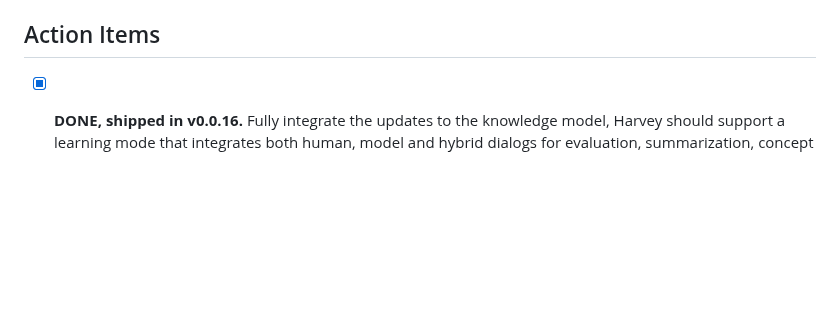
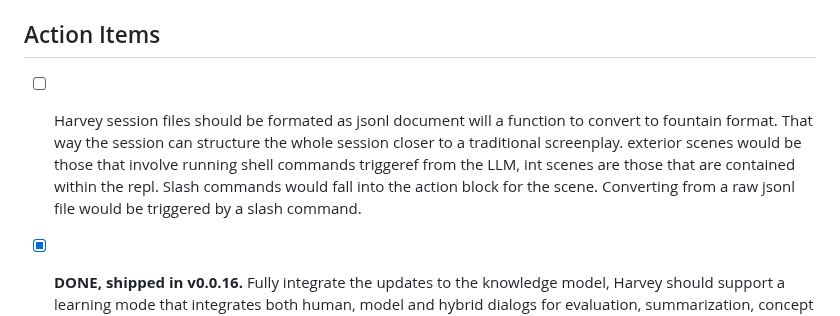
Before and after one commit to rsdoiel/harvey, a Markdown page: TODO.md, the part around the change. Rendered like a GitHub page; blank space fills up the shorter version.

```diff
--- a/TODO.md
+++ b/TODO.md
@@ -81,6 +81,9 @@ Extracting memories from /home/rsdoiel/Laboratory/agents/sessions/harvey-session
   **Survey done 2026-09-25:** `exit-codes-survey.md` (baseline of 41 table rows, 20 harvey and 21 assay, decisions Q1-Q5, plan H0-H6). Plan: `exit-codes-plan.md`. **H0-H5 done 2026-09-25**, committed. **H6 done 2026-09-27**: `scripts/compare-exit-codes.py` + `scripts/README.md` (old-vs-new harness, modelled on `knowledge`'s, closed-port backend, `pgrep ollama` guard); run against the v0.0.16 baseline (`df39cfe`, via a throwaway `git worktree`) — 32 commands changed exit code, every one matching the survey/DR-0005 table exactly, no exit 70, no hang, no stray Ollama process. `harvey/decisions/0005-*.md` written and **accepted** by RSDOIEL. `CHANGES.md` `## Unreleased` has the upgrade table.
 
 ## Action Items
+
+
+- [ ] Harvey session files should be formated as jsonl document will a function to convert to fountain format. That way the session can structure the whole session closer to a traditional screenplay. exterior scenes would be those that involve running shell commands triggeref from the LLM, int scenes are those that are contained within the repl. Slash commands would fall into the action block for the scene. Converting from a raw jsonl file would be triggered by a slash command.
 
 - [x] **DONE, shipped in v0.0.16.** Fully integrate the updates to the knowledge model, Harvey should support a learning mode that integrates both human, model and hybrid dialogs for evaluation, summarization, concept tagging and re-ingest for the knowledge base.
 - [x] **DONE, shipped in v0.0.16.** I've evolved the development methodology since last working on Harvey. The knowledge took kb has been updated to reflect those changes. Harvey repo needs to be brought into alignment with the new practrices around design decision reviews and recording them in a decisions directory that kb can be used to update the agents knowledge base for the active workspace. This could impact how we treat the knowledge base as a memory reservoir for Harvey, it could also shed light of how we handle boundries between memory layers, documents versus querying SQLite3 database representations, TAGS and the workspace knowledge base
```
